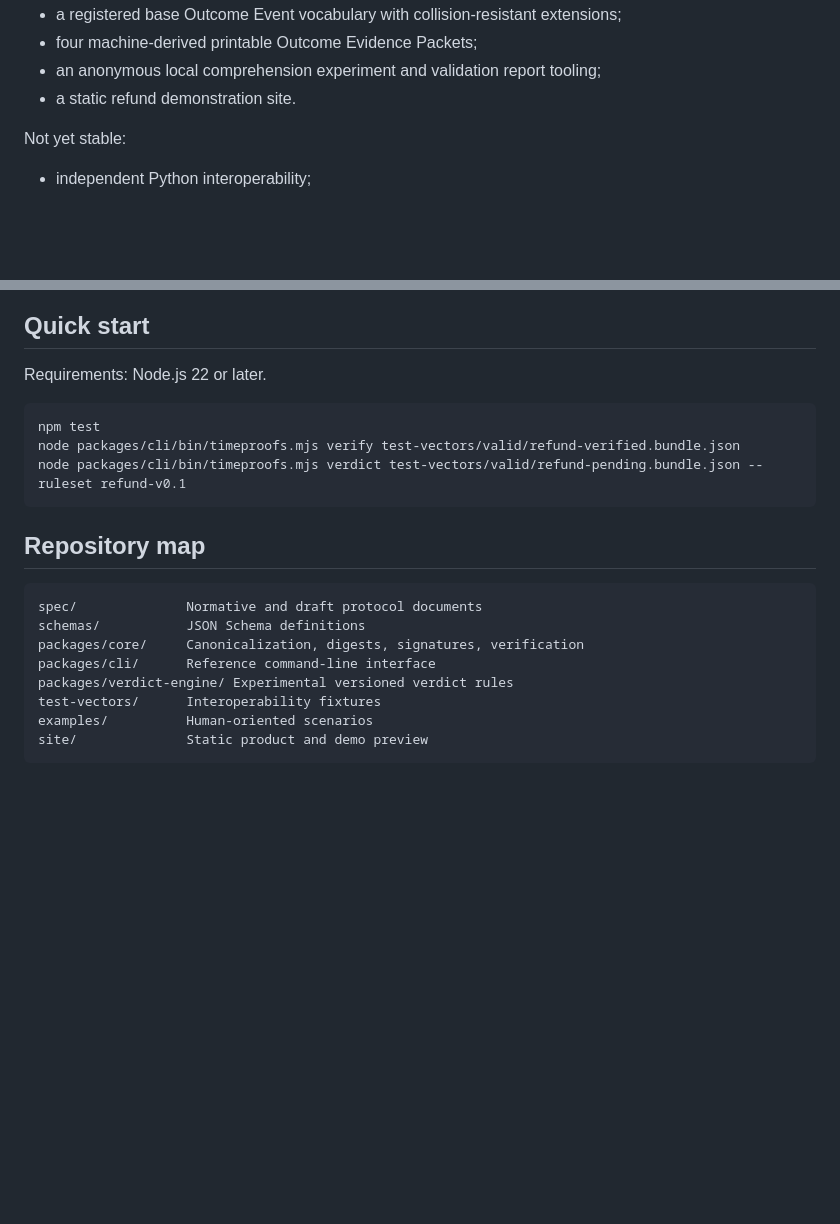
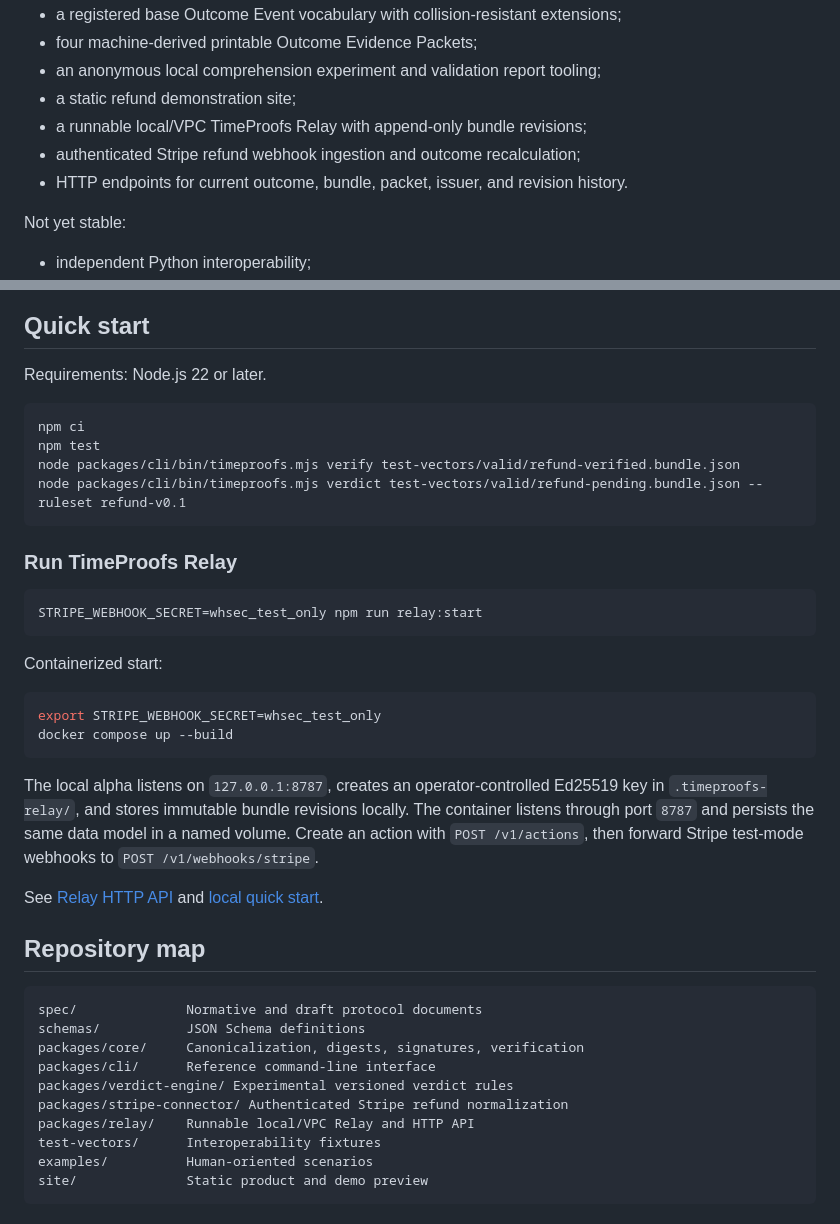
Before and after one commit to BACOUL/timeproofs-protocol, a Markdown page: README.md, 2 parts joined by grey strips. Rendered like a GitHub page; blank space fills up the shorter version.

Commit message:
docs(readme): document runnable Relay and container

````diff
--- a/README.md
+++ b/README.md
@@ -47,7 +47,10 @@ Implemented now:
 - a registered base Outcome Event vocabulary with collision-resistant extensions;
 - four machine-derived printable Outcome Evidence Packets;
 - an anonymous local comprehension experiment and validation report tooling;
-- a static refund demonstration site.
+- a static refund demonstration site;
+- a runnable local/VPC TimeProofs Relay with append-only bundle revisions;
+- authenticated Stripe refund webhook ingestion and outcome recalculation;
+- HTTP endpoints for current outcome, bundle, packet, issuer, and revision history.
 
 Not yet stable:
 
@@ -70,10 +73,29 @@ The operating system governs protocol, product, integrations, agentic commerce,
 Requirements: Node.js 22 or later.
 
 ```bash
+npm ci
 npm test
 node packages/cli/bin/timeproofs.mjs verify test-vectors/valid/refund-verified.bundle.json
 node packages/cli/bin/timeproofs.mjs verdict test-vectors/valid/refund-pending.bundle.json --ruleset refund-v0.1
 ```
+
+
+### Run TimeProofs Relay
+
+```bash
+STRIPE_WEBHOOK_SECRET=whsec_test_only npm run relay:start
+```
+
+Containerized start:
+
+```bash
+export STRIPE_WEBHOOK_SECRET=whsec_test_only
+docker compose up --build
+```
+
+The local alpha listens on `127.0.0.1:8787`, creates an operator-controlled Ed25519 key in `.timeproofs-relay/`, and stores immutable bundle revisions locally. The container listens through port `8787` and persists the same data model in a named volume. Create an action with `POST /v1/actions`, then forward Stripe test-mode webhooks to `POST /v1/webhooks/stripe`.
+
+See [Relay HTTP API](integrations/RELAY_HTTP_API.md) and [local quick start](examples/relay/README.md).
 
 ## Repository map
 
@@ -83,6 +105,8 @@ schemas/           JSON Schema definitions
 packages/core/     Canonicalization, digests, signatures, verification
 packages/cli/      Reference command-line interface
 packages/verdict-engine/ Experimental versioned verdict rules
+packages/stripe-connector/ Authenticated Stripe refund normalization
+packages/relay/    Runnable local/VPC Relay and HTTP API
 test-vectors/      Interoperability fixtures
 examples/          Human-oriented scenarios
 site/              Static product and demo preview
````
